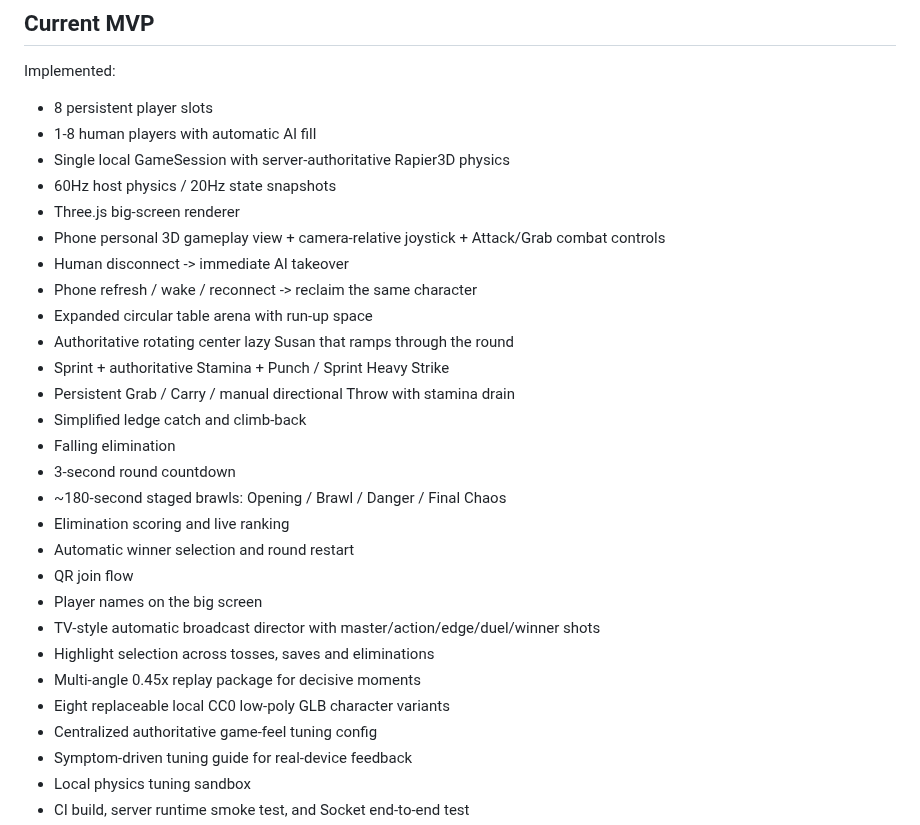
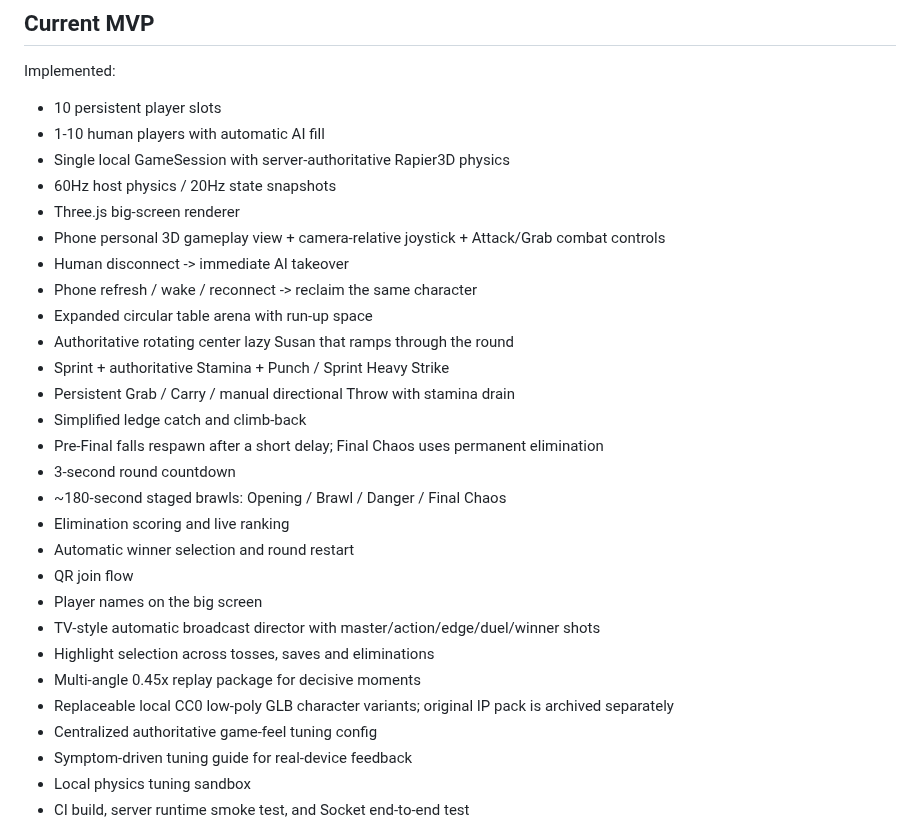
Before and after one commit to exasdwyh-commits/waiting-entertainment-prototype, a Markdown page: README.md, the part around the change. Rendered like a GitHub page.

Commit message:
docs: align current MVP with ten-player respawn pacing

```diff
--- a/README.md
+++ b/README.md
@@ -8,8 +8,8 @@ The first game is **餐桌推推王 / Table Push King**: guests scan a QR code,
 
 Implemented:
 
-- 8 persistent player slots
-- 1-8 human players with automatic AI fill
+- 10 persistent player slots
+- 1-10 human players with automatic AI fill
 - Single local GameSession with server-authoritative Rapier3D physics
 - 60Hz host physics / 20Hz state snapshots
 - Three.js big-screen renderer
@@ -21,7 +21,7 @@ Implemented:
 - Sprint + authoritative Stamina + Punch / Sprint Heavy Strike
 - Persistent Grab / Carry / manual directional Throw with stamina drain
 - Simplified ledge catch and climb-back
-- Falling elimination
+- Pre-Final falls respawn after a short delay; Final Chaos uses permanent elimination
 - 3-second round countdown
 - ~180-second staged brawls: Opening / Brawl / Danger / Final Chaos
 - Elimination scoring and live ranking
@@ -31,7 +31,7 @@ Implemented:
 - TV-style automatic broadcast director with master/action/edge/duel/winner shots
 - Highlight selection across tosses, saves and eliminations
 - Multi-angle 0.45x replay package for decisive moments
-- Eight replaceable local CC0 low-poly GLB character variants
+- Replaceable local CC0 low-poly GLB character variants; original IP pack is archived separately
 - Centralized authoritative game-feel tuning config
 - Symptom-driven tuning guide for real-device feedback
 - Local physics tuning sandbox
```
